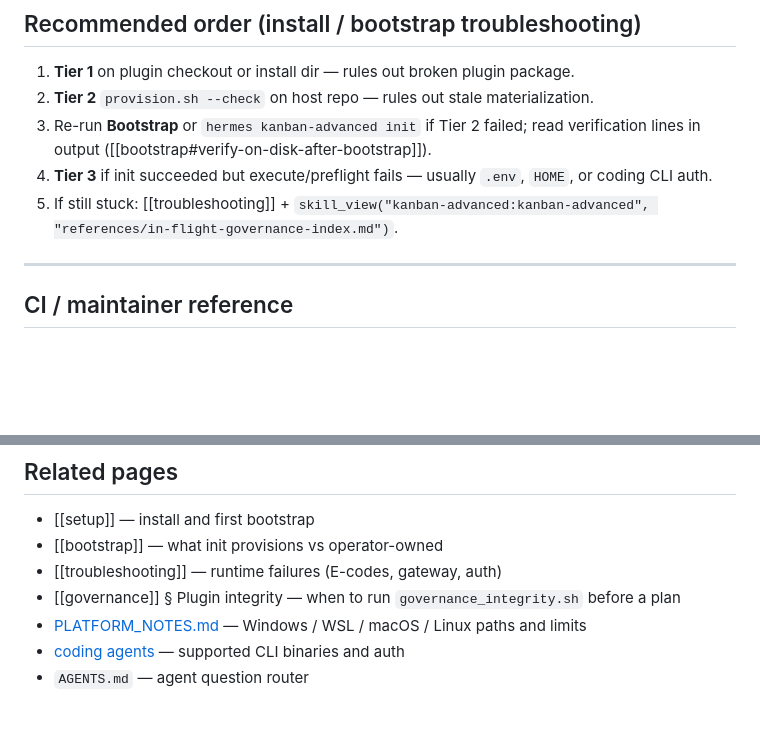
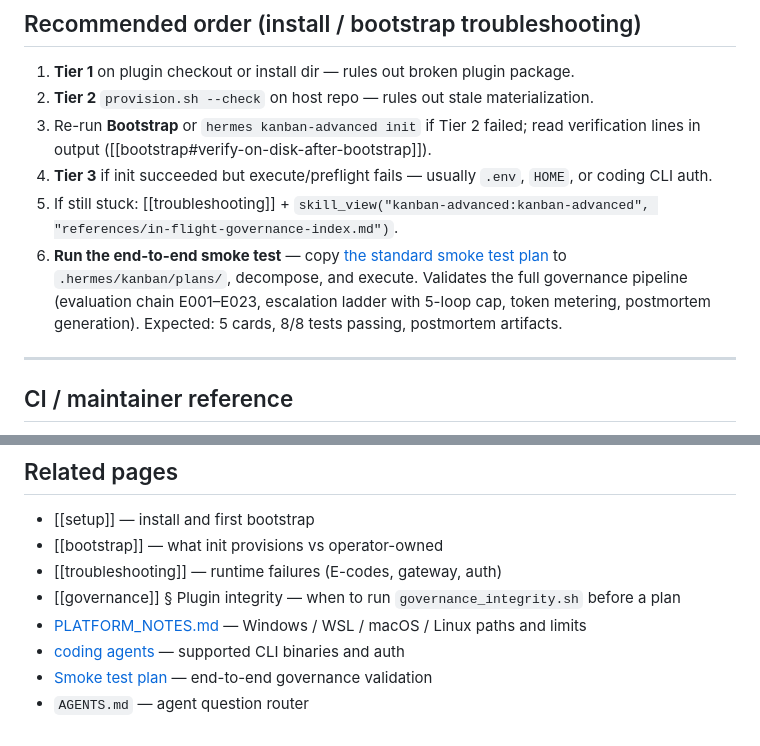
Before and after one commit to thebizfixer/hermes-kanban-advanced-workflow, a Markdown page: wiki/plugin-verification.md, 2 parts joined by grey strips. Rendered like a GitHub page; blank space fills up the shorter version.

```diff
--- a/wiki/plugin-verification.md
+++ b/wiki/plugin-verification.md
@@ -127,6 +127,7 @@ See [[bootstrap#coding-agent-auth-during-bootstrap-limitations]], [[troubleshoot
 3. Re-run **Bootstrap** or `hermes kanban-advanced init` if Tier 2 failed; read verification lines in output ([[bootstrap#verify-on-disk-after-bootstrap]]).
 4. **Tier 3** if init succeeded but execute/preflight fails — usually `.env`, `HOME`, or coding CLI auth.
 5. If still stuck: [[troubleshooting]] + `skill_view("kanban-advanced:kanban-advanced", "references/in-flight-governance-index.md")`.
+6. **Run the end-to-end smoke test** — copy [the standard smoke test plan](../test-plan/kanban-standard-smoke-test.plan.md) to `.hermes/kanban/plans/`, decompose, and execute. Validates the full governance pipeline (evaluation chain E001–E023, escalation ladder with 5-loop cap, token metering, postmortem generation). Expected: 5 cards, 8/8 tests passing, postmortem artifacts.
 
 ---
 
@@ -154,4 +155,5 @@ Reference detail: [`docs/reference/scripts.md`](../docs/reference/scripts.md) (g
 - [[governance]] § Plugin integrity — when to run `governance_integrity.sh` before a plan
 - [PLATFORM_NOTES.md](../PLATFORM_NOTES.md) — Windows / WSL / macOS / Linux paths and limits
 - [coding agents](../docs/reference/coding-agents.md) — supported CLI binaries and auth
+- [Smoke test plan](../test-plan/kanban-standard-smoke-test.plan.md) — end-to-end governance validation
 - `AGENTS.md` — agent question router
```
Also changed, not shown: README.md (+4 -1 lines), wiki/setup.md (+2 -0 lines).
